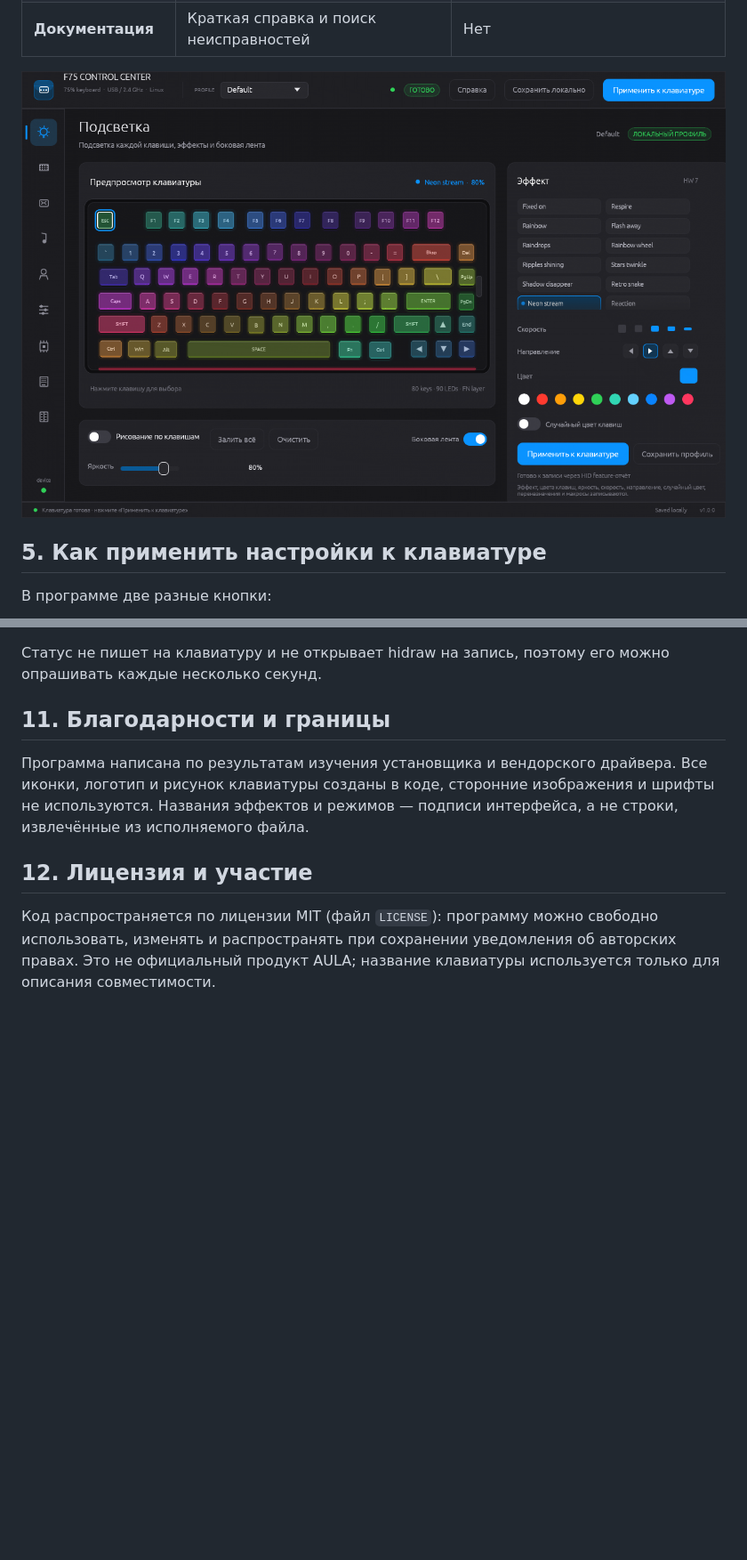
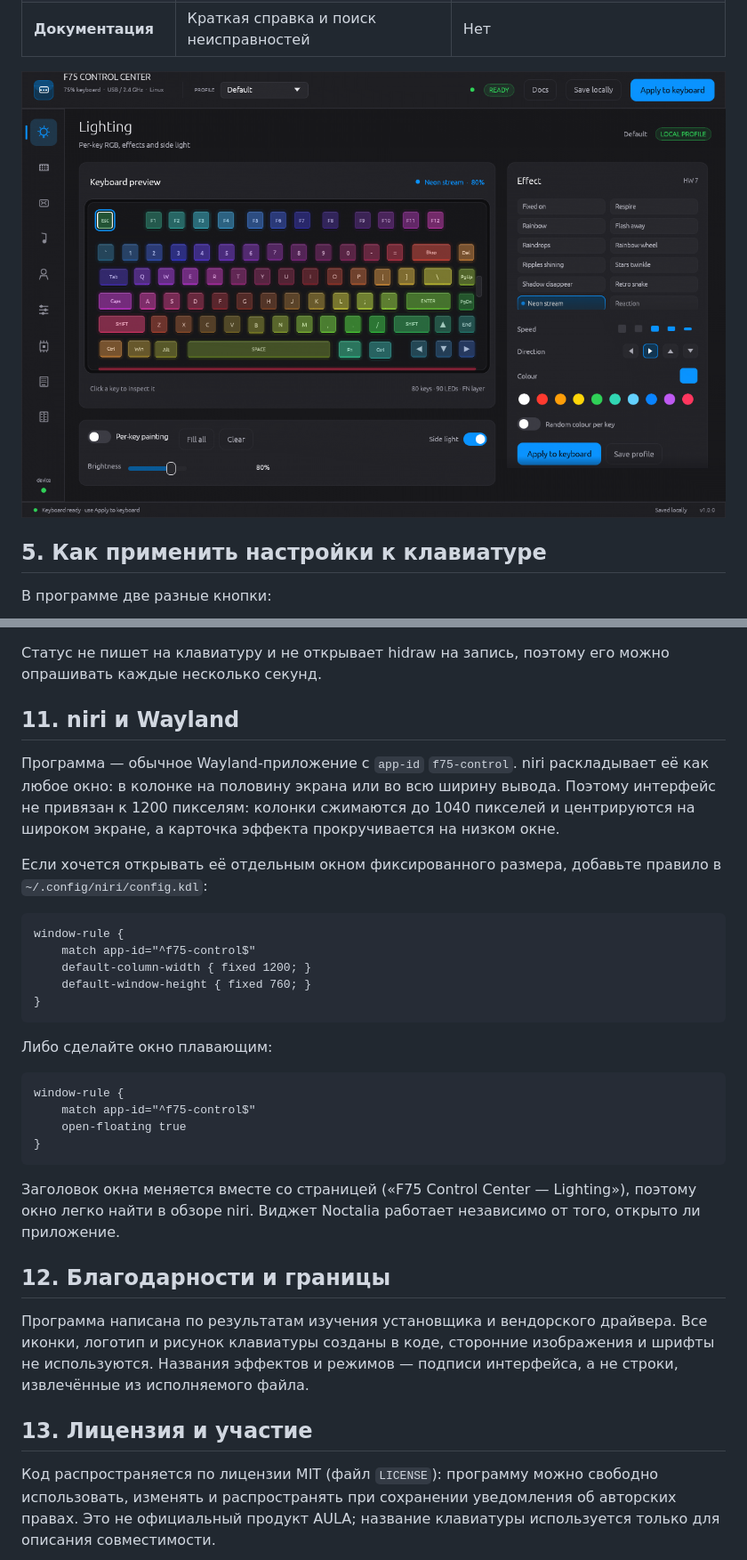
Before and after one commit to pbolkhovitin/aula-f75-linux, a Markdown page: README.md, 2 parts joined by grey strips. Shown at 89% size. GitHub-like rendering; pictures changed too: shots/lighting-ru.png; blank space fills up the shorter version.

````diff
--- a/README.md
+++ b/README.md
@@ -295,14 +300,46 @@ cd noctalia-plugin   # из каталога app/
 Статус не пишет на клавиатуру и не открывает hidraw на запись, поэтому его
 можно опрашивать каждые несколько секунд.
 
-## 11. Благодарности и границы
+## 11. niri и Wayland
+
+Программа — обычное Wayland-приложение с `app-id` `f75-control`. niri
+раскладывает её как любое окно: в колонке на половину экрана или во всю
+ширину вывода. Поэтому интерфейс не привязан к 1200 пикселям: колонки
+сжимаются до 1040 пикселей и центрируются на широком экране, а карточка
+эффекта прокручивается на низком окне.
+
+Если хочется открывать её отдельным окном фиксированного размера, добавьте
+правило в `~/.config/niri/config.kdl`:
+
+```kdl
+window-rule {
+    match app-id="^f75-control$"
+    default-column-width { fixed 1200; }
+    default-window-height { fixed 760; }
+}
+```
+
+Либо сделайте окно плавающим:
+
+```kdl
+window-rule {
+    match app-id="^f75-control$"
+    open-floating true
+}
+```
+
+Заголовок окна меняется вместе со страницей («F75 Control Center — Lighting»),
+поэтому окно легко найти в обзоре niri. Виджет Noctalia работает независимо
+от того, открыто ли приложение.
+
+## 12. Благодарности и границы
 
 Программа написана по результатам изучения установщика и вендорского
 драйвера. Все иконки, логотип и рисунок клавиатуры созданы в коде, сторонние
 изображения и шрифты не используются. Названия эффектов и режимов — подписи
 интерфейса, а не строки, извлечённые из исполняемого файла.
 
-## 12. Лицензия и участие
+## 13. Лицензия и участие
 
 Код распространяется по лицензии MIT (файл `LICENSE`): программу можно
 свободно использовать, изменять и распространять при сохранении уведомления
````
Also changed, not shown: other parts of README.md (+9 -4 lines), UX-AUDIT.md (added, +168 -0 lines), noctalia-plugin/README.md (+3 -3 lines), shots/device-ru.png, shots/keys.png, 11 other files.
